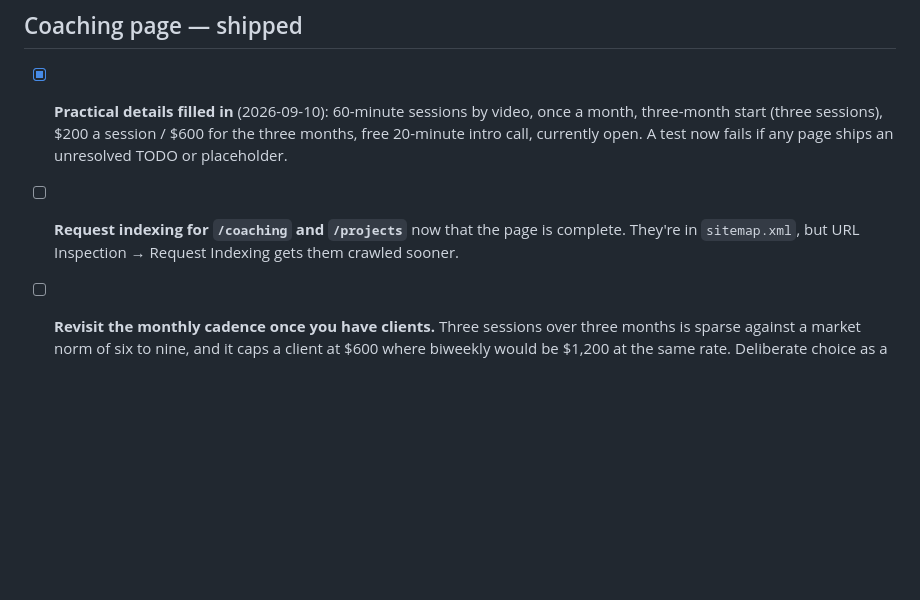
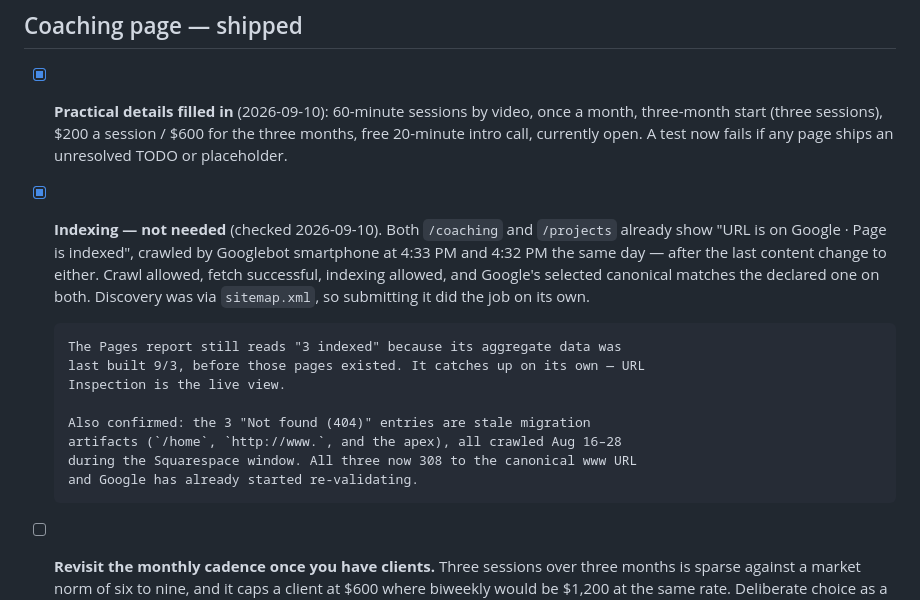
Before and after one commit to oryfrazier/oryfrazier.com, a Markdown page: TODO.md, the part around the change. Drawn GitHub-style; blank space fills up the shorter version.

Commit message:
TODO: indexing already done — both new pages crawled and indexed today

```diff
--- a/TODO.md
+++ b/TODO.md
@@ -15,9 +15,21 @@ Nothing. Checked the Squarespace account on 2026-09-04 — see below.
       for the three months, free 20-minute intro call, currently open.
       A test now fails if any page ships an unresolved TODO or placeholder.
 
-- [ ] **Request indexing for `/coaching` and `/projects`** now that the page is
-      complete. They're in `sitemap.xml`, but URL Inspection → Request Indexing
-      gets them crawled sooner.
+- [x] **Indexing — not needed** (checked 2026-09-10). Both `/coaching` and
+      `/projects` already show "URL is on Google · Page is indexed", crawled by
+      Googlebot smartphone at 4:33 PM and 4:32 PM the same day — after the last
+      content change to either. Crawl allowed, fetch successful, indexing
+      allowed, and Google's selected canonical matches the declared one on both.
+      Discovery was via `sitemap.xml`, so submitting it did the job on its own.
+
+      The Pages report still reads "3 indexed" because its aggregate data was
+      last built 9/3, before those pages existed. It catches up on its own — URL
+      Inspection is the live view.
+
+      Also confirmed: the 3 "Not found (404)" entries are stale migration
+      artifacts (`/home`, `http://www.`, and the apex), all crawled Aug 16–28
+      during the Squarespace window. All three now 308 to the canonical www URL
+      and Google has already started re-validating.
 
 - [ ] **Revisit the monthly cadence once you have clients.** Three sessions
       over three months is sparse against a market norm of six to nine, and it
```
